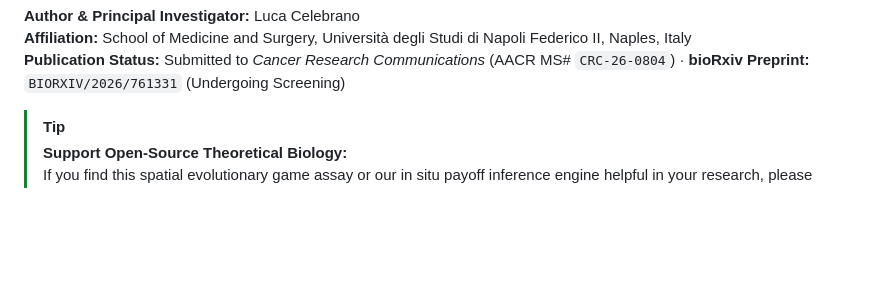
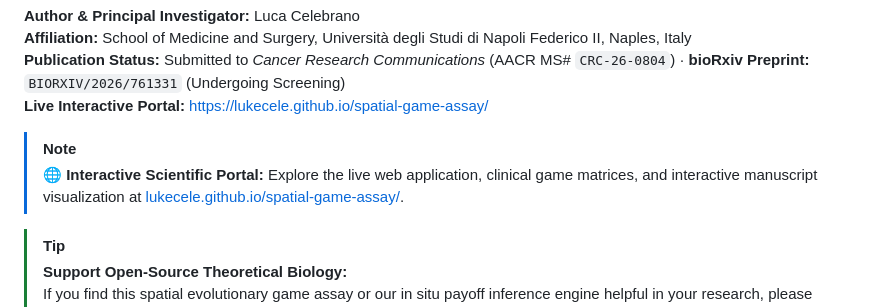
Before and after one commit to Lukecele/spatial-game-assay, a Markdown page: README.md, the part around one of its changes. Drawn GitHub-style; blank space fills up the shorter version.

Commit message:
docs(readme): add interactive web portal badge and live demo link

```diff
--- a/README.md
+++ b/README.md
@@ -12,6 +13,10 @@
 **Author & Principal Investigator:** Luca Celebrano
 **Affiliation:** School of Medicine and Surgery, Università degli Studi di Napoli Federico II, Naples, Italy
 **Publication Status:** Submitted to *Cancer Research Communications* (AACR MS# `CRC-26-0804`) · **bioRxiv Preprint:** `BIORXIV/2026/761331` (Undergoing Screening)
+**Live Interactive Portal:** [https://lukecele.github.io/spatial-game-assay/](https://lukecele.github.io/spatial-game-assay/)
+
+> [!NOTE]
+> 🌐 **Interactive Scientific Portal:** Explore the live web application, clinical game matrices, and interactive manuscript visualization at [lukecele.github.io/spatial-game-assay/](https://lukecele.github.io/spatial-game-assay/).
 
 > [!TIP]
 > **Support Open-Source Theoretical Biology:**
```
Also changed, not shown: other parts of README.md (+1 -0 lines).
